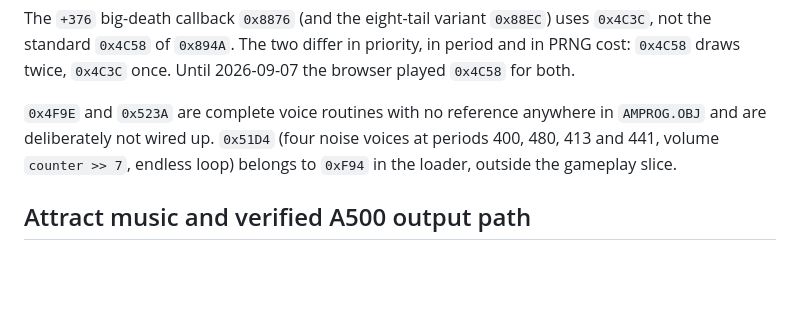
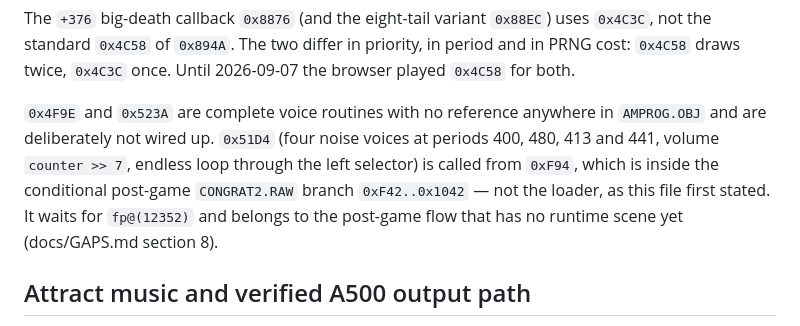
Before and after one commit to smikes75/swiv-amiga-re, a Markdown page: docs/SOUND.md, the part around the change. GitHub-like rendering; blank space fills up the shorter version.

Commit message:
Oprava v SOUND.md: 0x51d4 nepatri zavadeci, vola jej 0xf94 uvnitr post-game vetve CONGRAT2 (0xf42..0x1042)
Co-Authored-By: Claude Opus 5 (1M context) <noreply@anthropic.com>
Claude-Session: https://claude.ai/code/session_013hZsw4UHJq4w8BArifKhJA

```diff
--- a/docs/SOUND.md
+++ b/docs/SOUND.md
@@ -157,8 +157,11 @@ Until 2026-09-07 the browser played `0x4C58` for both.
 
 `0x4F9E` and `0x523A` are complete voice routines with no reference anywhere
 in `AMPROG.OBJ` and are deliberately not wired up. `0x51D4` (four noise
-voices at periods 400, 480, 413 and 441, volume `counter >> 7`, endless loop)
-belongs to `0xF94` in the loader, outside the gameplay slice.
+voices at periods 400, 480, 413 and 441, volume `counter >> 7`, endless loop
+through the left selector) is called from `0xF94`, which is inside the
+conditional post-game `CONGRAT2.RAW` branch `0xF42..0x1042` — not the loader,
+as this file first stated. It waits for `fp@(12352)` and belongs to the
+post-game flow that has no runtime scene yet (docs/GAPS.md section 8).
 
 ## Attract music and verified A500 output path
 
```
